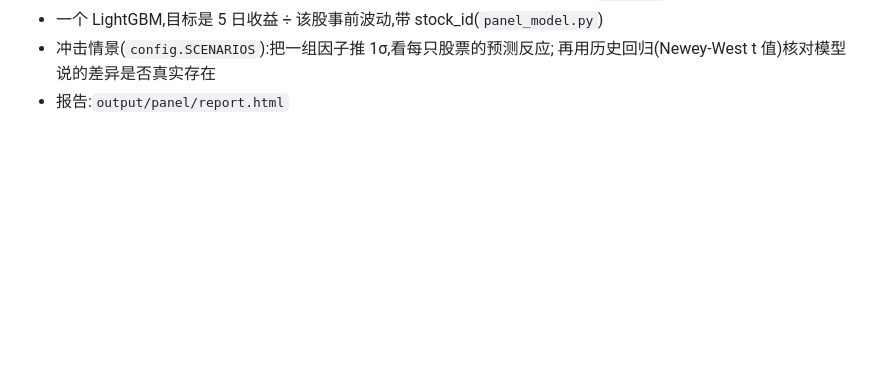
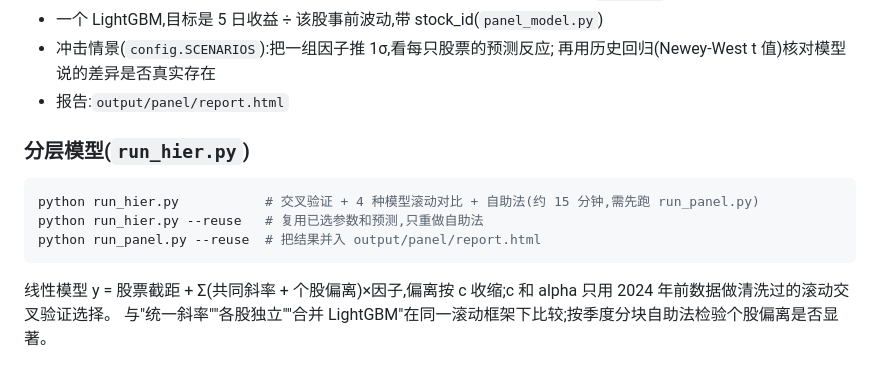
Before and after one commit to EL142857/Claude, a Markdown page: nvda_risk/README.md, the part around the change. Rendered like a GitHub page; blank space fills up the shorter version.

Commit message:
Document hierarchical model in README
Co-Authored-By: Claude Opus 5.5 <noreply@anthropic.com>
Claude-Session: https://claude.ai/code/session_01TzgHNVHBrhyyCkkKhmiUoK

````diff
--- a/nvda_risk/README.md
+++ b/nvda_risk/README.md
@@ -82,3 +82,14 @@ python run_panel.py --reuse   # 复用已保存的滚动预测,只重做分析
 - 冲击情景(`config.SCENARIOS`):把一组因子推 1σ,看每只股票的预测反应;
   再用历史回归(Newey-West t 值)核对模型说的差异是否真实存在
 - 报告:`output/panel/report.html`
+
+### 分层模型(`run_hier.py`)
+
+```bash
+python run_hier.py           # 交叉验证 + 4 种模型滚动对比 + 自助法(约 15 分钟,需先跑 run_panel.py)
+python run_hier.py --reuse   # 复用已选参数和预测,只重做自助法
+python run_panel.py --reuse  # 把结果并入 output/panel/report.html
+```
+
+线性模型 y = 股票截距 + Σ(共同斜率 + 个股偏离)×因子,偏离按 c 收缩;c 和 alpha 只用 2024 年前数据做清洗过的滚动交叉验证选择。
+与"统一斜率""各股独立""合并 LightGBM"在同一滚动框架下比较;按季度分块自助法检验个股偏离是否显著。
````
